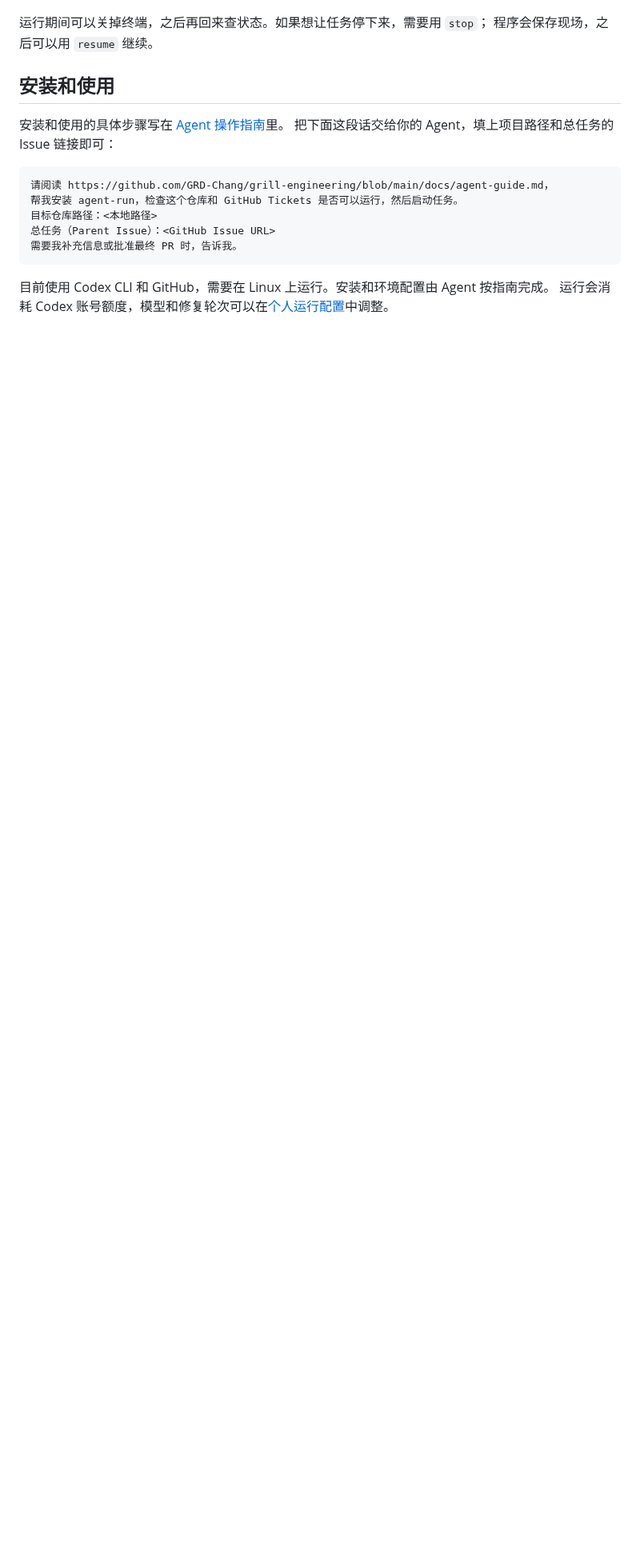
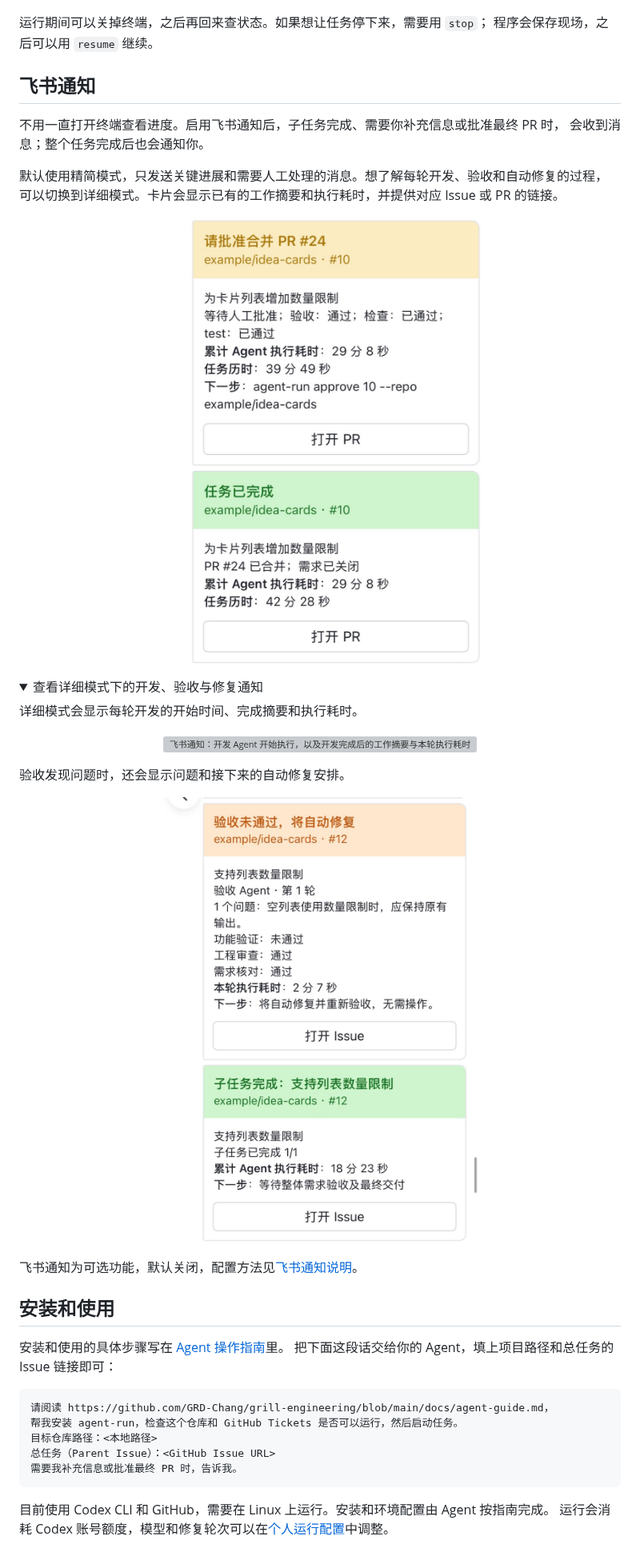
Before and after one commit to GRD-Chang/grill-engineering, a Markdown page: README.zh-CN.md, the part around one of its changes. Shown at 80% size. Rendered like a GitHub page; pictures changed too: docs/images/feishu-delivery.jpg (added), docs/images/feishu-verification.jpg (added); folded sections open; blank space fills up the shorter version; grey boxes are pictures that could not be loaded.

```diff
--- a/README.zh-CN.md
+++ b/README.zh-CN.md
@@ -70,6 +70,37 @@ flowchart TD
 运行期间可以关掉终端，之后再回来查状态。如果想让任务停下来，需要用 `stop`；
 程序会保存现场，之后可以用 `resume` 继续。
 
+## 飞书通知
+
+不用一直打开终端查看进度。启用飞书通知后，子任务完成、需要你补充信息或批准最终 PR 时，
+会收到消息；整个任务完成后也会通知你。
+
+默认使用精简模式，只发送关键进展和需要人工处理的消息。想了解每轮开发、验收和自动修复的过程，
+可以切换到详细模式。卡片会显示已有的工作摘要和执行耗时，并提供对应 Issue 或 PR 的链接。
+
+<p align="center">
+  <img src="docs/images/feishu-delivery.jpg" width="460" alt="飞书通知：请求批准合并 PR，以及任务完成后的执行耗时与任务历时">
+</p>
+
+<details>
+<summary>查看详细模式下的开发、验收与修复通知</summary>
+
+详细模式会显示每轮开发的开始时间、完成摘要和执行耗时。
+
+<p align="center">
+  <img src="docs/images/feishu-development.png" width="460" alt="飞书通知：开发 Agent 开始执行，以及开发完成后的工作摘要与本轮执行耗时">
+</p>
+
+验收发现问题时，还会显示问题和接下来的自动修复安排。
+
+<p align="center">
+  <img src="docs/images/feishu-verification.jpg" width="460" alt="飞书通知：验收发现问题后自动修复，以及子任务完成后的进度与执行耗时">
+</p>
+
+</details>
+
+飞书通知为可选功能，默认关闭，配置方法见[飞书通知说明](docs/notifications.md)。
+
 ## 安装和使用
 
 安装和使用的具体步骤写在 [Agent 操作指南](docs/agent-guide.md)里。
```
Also changed, not shown: other parts of README.zh-CN.md (+1 -1 lines), README.md (+34 -1 lines), docs/images/feishu-delivery.en.jpg (added), docs/images/feishu-development.en.jpg (added), docs/images/feishu-verification.en.jpg (added), 1 other file.
